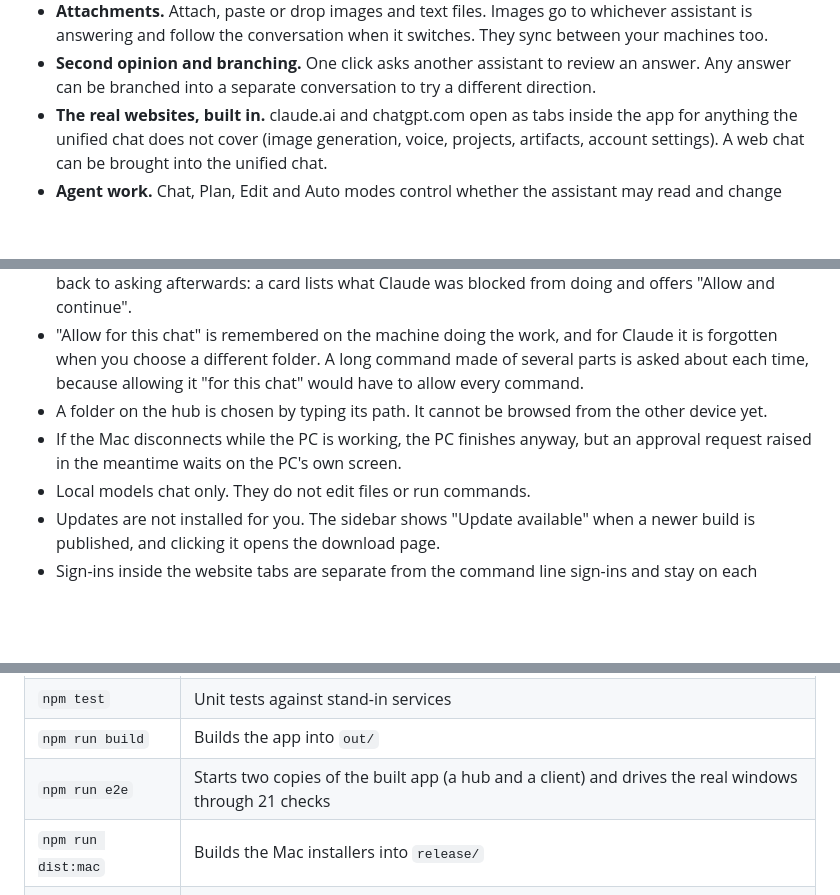
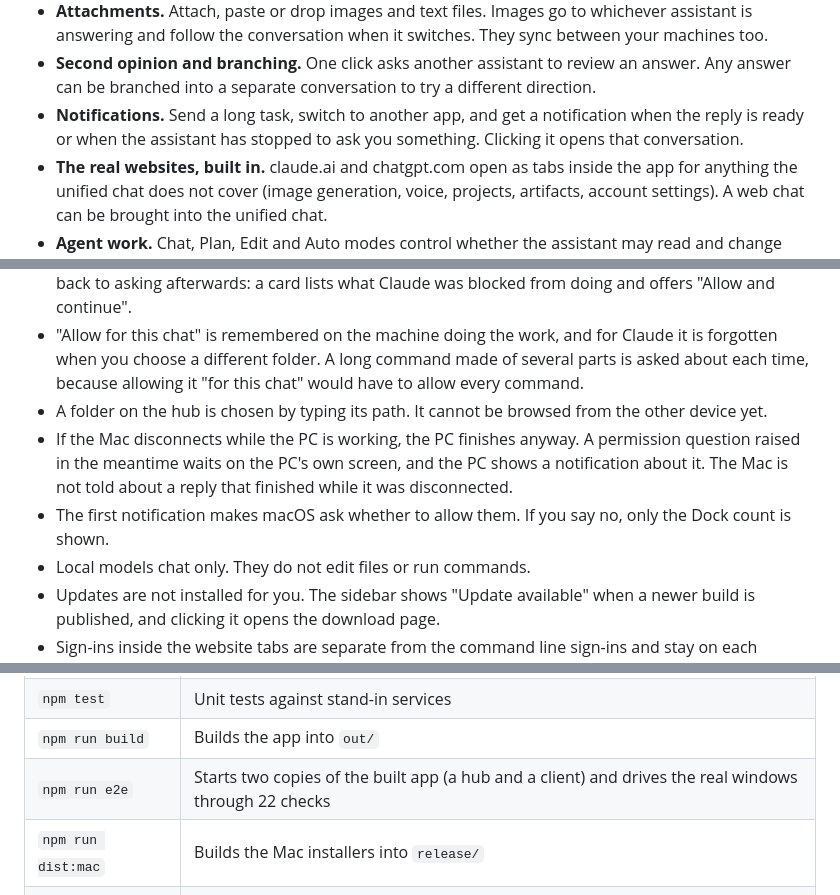
Before and after one commit to Doggo252/chaudecal-ai, a Markdown page: README.md, 3 parts joined by grey strips. Drawn GitHub-style; blank space fills up the shorter version.

```diff
--- a/README.md
+++ b/README.md
@@ -18,6 +18,7 @@ One desktop app for Claude, ChatGPT and local AI, on Mac and Windows. Conversati
 - **Shared memory and prompts.** Notes about you and saved prompts that every assistant receives, so you never repeat yourself.
 - **Attachments.** Attach, paste or drop images and text files. Images go to whichever assistant is answering and follow the conversation when it switches. They sync between your machines too.
 - **Second opinion and branching.** One click asks another assistant to review an answer. Any answer can be branched into a separate conversation to try a different direction.
+- **Notifications.** Send a long task, switch to another app, and get a notification when the reply is ready or when the assistant has stopped to ask you something. Clicking it opens that conversation.
 - **The real websites, built in.** claude.ai and chatgpt.com open as tabs inside the app for anything the unified chat does not cover (image generation, voice, projects, artifacts, account settings). A web chat can be brought into the unified chat.
 - **Agent work.** Chat, Plan, Edit and Auto modes control whether the assistant may read and change files in a folder you choose. When Claude or ChatGPT wants to do something outside what the mode allows, it stops and asks, and you answer with one click.
 
@@ -147,7 +149,8 @@ Replies stream to the Mac as they are written. If the Mac goes to sleep or offli
 - Claude asking during a reply needs a recent Claude Code. With an older one the app notices and falls back to asking afterwards: a card lists what Claude was blocked from doing and offers "Allow and continue".
 - "Allow for this chat" is remembered on the machine doing the work, and for Claude it is forgotten when you choose a different folder. A long command made of several parts is asked about each time, because allowing it "for this chat" would have to allow every command.
 - A folder on the hub is chosen by typing its path. It cannot be browsed from the other device yet.
-- If the Mac disconnects while the PC is working, the PC finishes anyway, but an approval request raised in the meantime waits on the PC's own screen.
+- If the Mac disconnects while the PC is working, the PC finishes anyway. A permission question raised in the meantime waits on the PC's own screen, and the PC shows a notification about it. The Mac is not told about a reply that finished while it was disconnected.
+- The first notification makes macOS ask whether to allow them. If you say no, only the Dock count is shown.
 - Local models chat only. They do not edit files or run commands.
 - Updates are not installed for you. The sidebar shows "Update available" when a newer build is published, and clicking it opens the download page.
 - Sign-ins inside the website tabs are separate from the command line sign-ins and stay on each machine.
@@ -170,7 +173,7 @@ npm run dev
 | `npm run typecheck` | Type checks everything |
 | `npm test` | Unit tests against stand-in services |
 | `npm run build` | Builds the app into `out/` |
-| `npm run e2e` | Starts two copies of the built app (a hub and a client) and drives the real windows through 21 checks |
+| `npm run e2e` | Starts two copies of the built app (a hub and a client) and drives the real windows through 22 checks |
 | `npm run dist:mac` | Builds the Mac installers into `release/` |
 | `npm run dist:win` | Builds the Windows installer into `release/` |
 
```
Also changed, not shown: other parts of README.md (+1 -0 lines), docs/PLAN.md (+9 -2 lines), docs/screenshots/approval.png, 13 other files.
